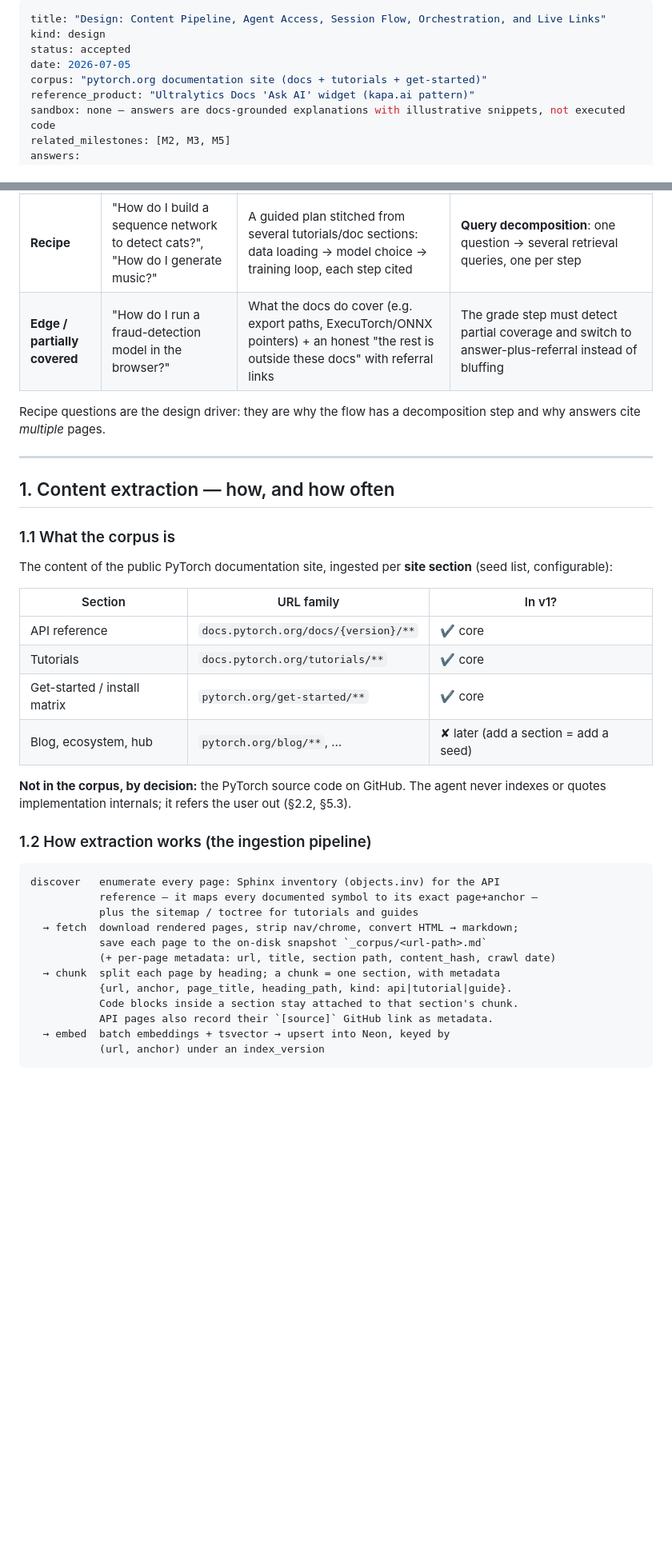
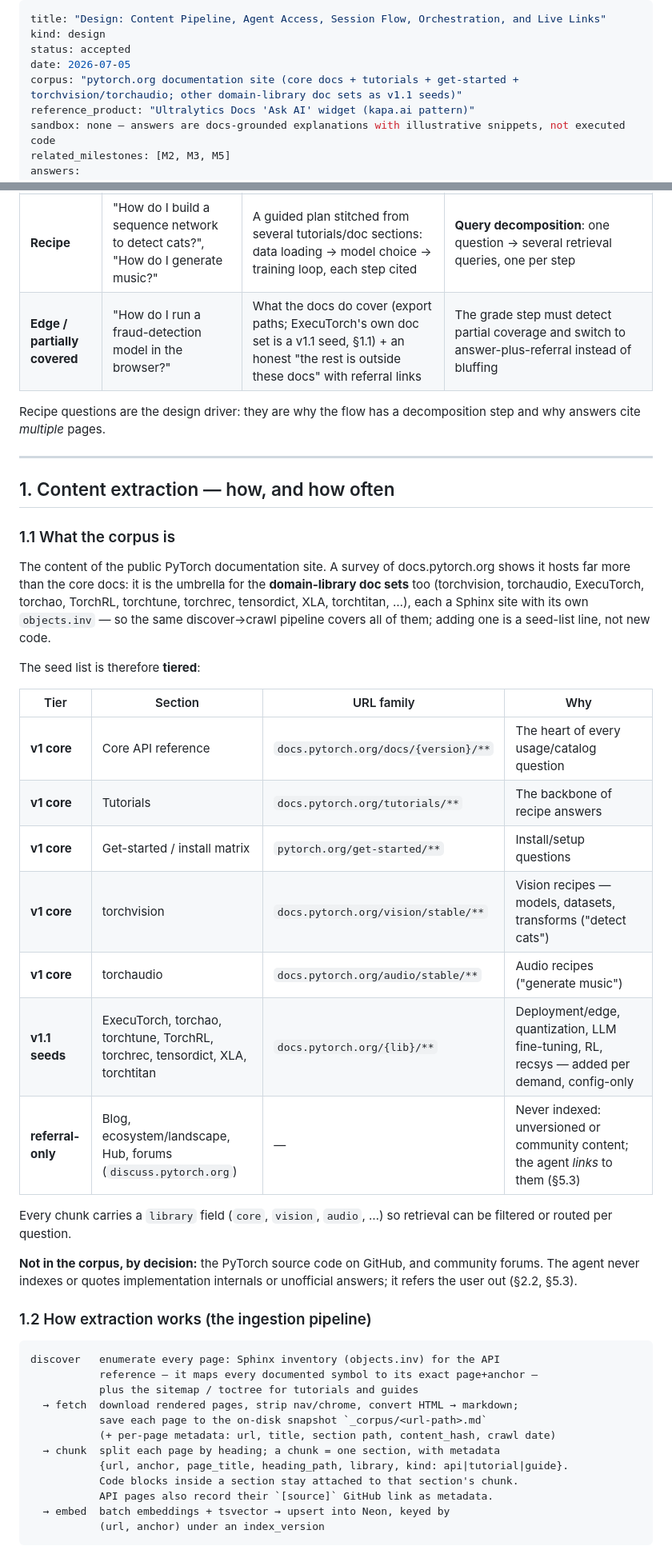
Before and after one commit to eliezeravihail/TorchDocsAgent, a Markdown page: docs/design-content-and-agent-flow.md, 2 parts joined by grey strips. Shown at 80% size. Rendered like a GitHub page; blank space fills up the shorter version.

Commit message:
Expand corpus to the full docs.pytorch.org umbrella: tiered seed list
A survey of the site shows docs.pytorch.org hosts the domain-library
doc sets (torchvision, torchaudio, ExecuTorch, torchao, torchtune,
TorchRL, torchrec, tensordict, XLA, torchtitan), each a Sphinx site
with its own objects.inv - so one discover->crawl pipeline covers all,
and adding a set is a config line. torchvision + torchaudio join the
v1 core (vision/audio recipe questions need them); the rest are v1.1
seeds; blog/ecosystem/hub/forums stay referral-only. Chunks gain a
'library' field for per-question routing. Also updates the pinned
version from the stale 2.7.x to current stable (2.12.x).

Co-Authored-By: Claude Fable 5 <noreply@anthropic.com>
Claude-Session: https://claude.ai/code/session_01Rq9Pw6GUCarG4uotRqd9X4

```diff
--- a/docs/design-content-and-agent-flow.md
+++ b/docs/design-content-and-agent-flow.md
@@ -3,7 +3,7 @@ title: "Design: Content Pipeline, Agent Access, Session Flow, Orchestration, and
 kind: design
 status: accepted
 date: 2026-07-05
-corpus: "pytorch.org documentation site (docs + tutorials + get-started)"
+corpus: "pytorch.org documentation site (core docs + tutorials + get-started + torchvision/torchaudio; other domain-library doc sets as v1.1 seeds)"
 reference_product: "Ultralytics Docs 'Ask AI' widget (kapa.ai pattern)"
 sandbox: none — answers are docs-grounded explanations with illustrative snippets, not executed code
 related_milestones: [M2, M3, M5]
@@ -32,7 +32,7 @@ The canonical examples (from the product owner) and what each demands of the sys
 | **Usage** | "How do I use SGD?" | The API's purpose, signature, a short snippet from/based on its docs page | Single-page retrieval, precise anchor |
 | **Catalog** | "What LR schedulers exist?" | An enumerated list with one-liners and links | Retrieval must surface the *overview* page (e.g. `torch.optim` lists all schedulers on one page) — heading-chunking keeps such lists intact |
 | **Recipe** | "How do I build a sequence network to detect cats?", "How do I generate music?" | A guided plan stitched from several tutorials/doc sections: data loading → model choice → training loop, each step cited | **Query decomposition**: one question → several retrieval queries, one per step |
-| **Edge / partially covered** | "How do I run a fraud-detection model in the browser?" | What the docs do cover (e.g. export paths, ExecuTorch/ONNX pointers) + an honest "the rest is outside these docs" with referral links | The grade step must detect partial coverage and switch to answer-plus-referral instead of bluffing |
+| **Edge / partially covered** | "How do I run a fraud-detection model in the browser?" | What the docs do cover (export paths; ExecuTorch's own doc set is a v1.1 seed, §1.1) + an honest "the rest is outside these docs" with referral links | The grade step must detect partial coverage and switch to answer-plus-referral instead of bluffing |
 
 Recipe questions are the design driver: they are why the flow has a decomposition step and why answers cite *multiple* pages.
 
@@ -42,16 +42,23 @@ Recipe questions are the design driver: they are why the flow has a decompositio
 
 ### 1.1 What the corpus is
 
-The content of the public PyTorch documentation site, ingested per **site section** (seed list, configurable):
+The content of the public PyTorch documentation site. A survey of docs.pytorch.org shows it hosts far more than the core docs: it is the umbrella for the **domain-library doc sets** too (torchvision, torchaudio, ExecuTorch, torchao, TorchRL, torchtune, torchrec, tensordict, XLA, torchtitan, …), each a Sphinx site with its own `objects.inv` — so the same discover→crawl pipeline covers all of them; adding one is a seed-list line, not new code.
 
-| Section | URL family | In v1? |
-|---|---|---|
-| API reference | `docs.pytorch.org/docs/{version}/**` | ✔ core |
-| Tutorials | `docs.pytorch.org/tutorials/**` | ✔ core |
-| Get-started / install matrix | `pytorch.org/get-started/**` | ✔ core |
-| Blog, ecosystem, hub | `pytorch.org/blog/**`, … | ✘ later (add a section = add a seed) |
+The seed list is therefore **tiered**:
 
-**Not in the corpus, by decision:** the PyTorch source code on GitHub. The agent never indexes or quotes implementation internals; it refers the user out (§2.2, §5.3).
+| Tier | Section | URL family | Why |
+|---|---|---|---|
+| **v1 core** | Core API reference | `docs.pytorch.org/docs/{version}/**` | The heart of every usage/catalog question |
+| **v1 core** | Tutorials | `docs.pytorch.org/tutorials/**` | The backbone of recipe answers |
+| **v1 core** | Get-started / install matrix | `pytorch.org/get-started/**` | Install/setup questions |
+| **v1 core** | torchvision | `docs.pytorch.org/vision/stable/**` | Vision recipes — models, datasets, transforms ("detect cats") |
+| **v1 core** | torchaudio | `docs.pytorch.org/audio/stable/**` | Audio recipes ("generate music") |
+| **v1.1 seeds** | ExecuTorch, torchao, torchtune, TorchRL, torchrec, tensordict, XLA, torchtitan | `docs.pytorch.org/{lib}/**` | Deployment/edge, quantization, LLM fine-tuning, RL, recsys — added per demand, config-only |
+| **referral-only** | Blog, ecosystem/landscape, Hub, forums (`discuss.pytorch.org`) | — | Never indexed: unversioned or community content; the agent *links* to them (§5.3) |
+
+Every chunk carries a `library` field (`core`, `vision`, `audio`, …) so retrieval can be filtered or routed per question.
+
+**Not in the corpus, by decision:** the PyTorch source code on GitHub, and community forums. The agent never indexes or quotes implementation internals or unofficial answers; it refers the user out (§2.2, §5.3).
 
 ### 1.2 How extraction works (the ingestion pipeline)
 
@@ -63,7 +70,7 @@ discover   enumerate every page: Sphinx inventory (objects.inv) for the API
            save each page to the on-disk snapshot `_corpus/<url-path>.md`
            (+ per-page metadata: url, title, section path, content_hash, crawl date)
   → chunk  split each page by heading; a chunk = one section, with metadata
-           {url, anchor, page_title, heading_path, kind: api|tutorial|guide}.
+           {url, anchor, page_title, heading_path, library, kind: api|tutorial|guide}.
            Code blocks inside a section stay attached to that section's chunk.
            API pages also record their `[source]` GitHub link as metadata.
   → embed  batch embeddings + tsvector → upsert into Neon, keyed by
```
Also changed, not shown: other parts of docs/design-content-and-agent-flow.md (+2 -2 lines), PLAN.md (+4 -4 lines).
